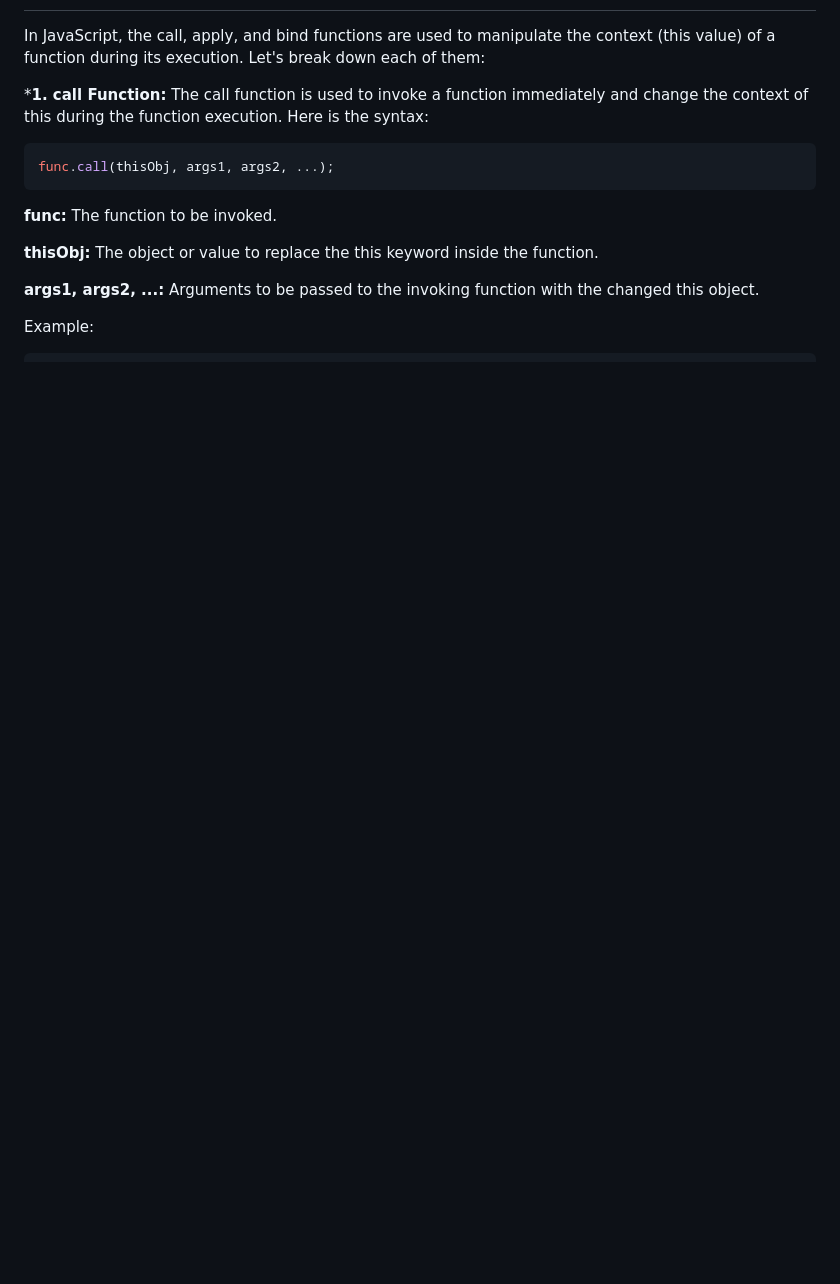
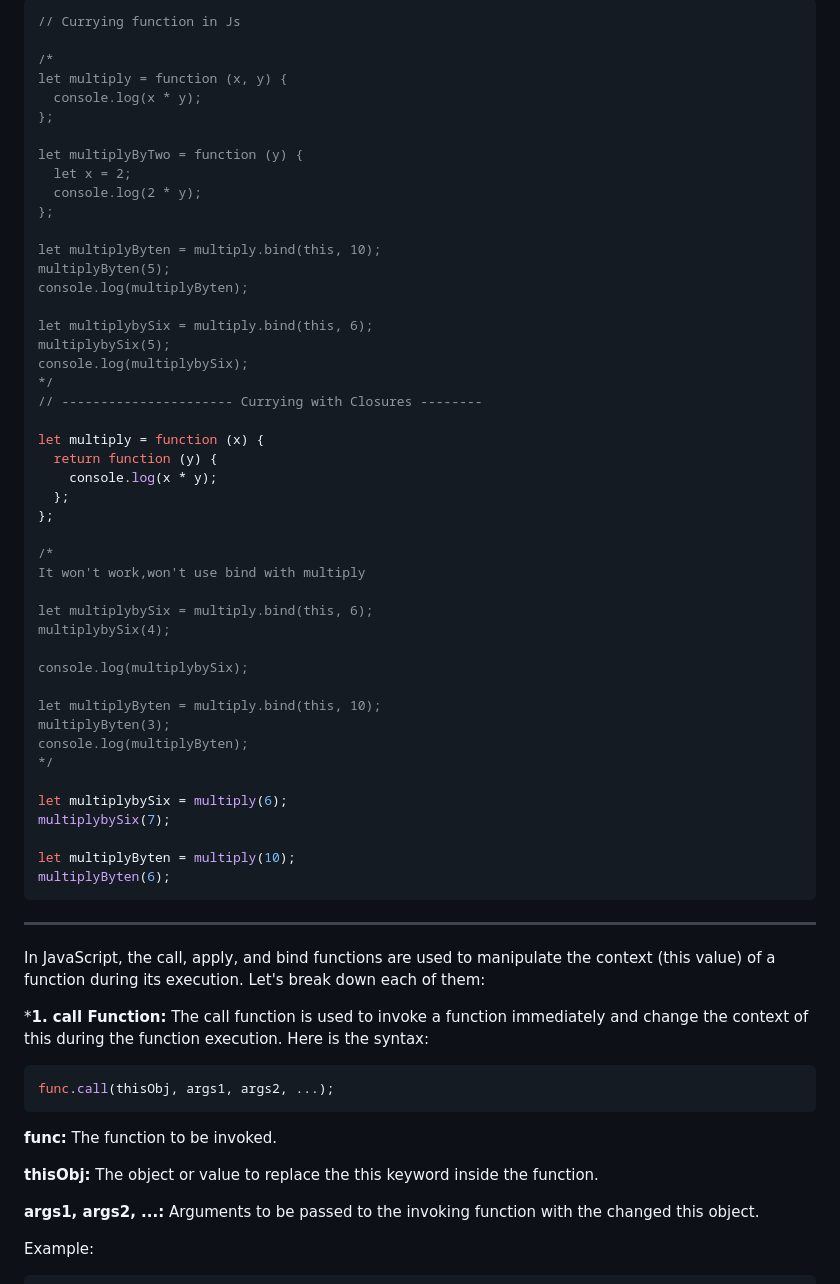
Before and after one commit to MERN-Tanu/Namaste-JavaScript, a Markdown page: README.md, the part around one of its changes. Rendered like a GitHub page; blank space fills up the shorter version.

````diff
--- a/README.md
+++ b/README.md
@@ -2,3 +139,56 @@
+```js
+// Currying function in Js
+
+/*
+let multiply = function (x, y) {
+  console.log(x * y);
+};
+
+let multiplyByTwo = function (y) {
+  let x = 2;
+  console.log(2 * y);
+};
+
+let multiplyByten = multiply.bind(this, 10);
+multiplyByten(5);
+console.log(multiplyByten);
+
+let multiplybySix = multiply.bind(this, 6);
+multiplybySix(5);
+console.log(multiplybySix);
+*/
+// ---------------------- Currying with Closures --------
+
+let multiply = function (x) {
+  return function (y) {
+    console.log(x * y);
+  };
+};
+
+/*
+It won't work,won't use bind with multiply
+
+let multiplybySix = multiply.bind(this, 6);
+multiplybySix(4);
+
+console.log(multiplybySix);
+
+let multiplyByten = multiply.bind(this, 10);
+multiplyByten(3);
+console.log(multiplyByten);
+*/
+
+let multiplybySix = multiply(6);
+multiplybySix(7);
+
+let multiplyByten = multiply(10);
+multiplyByten(6);
+```
+
+------------------------------------------------------------------------------------------------------------------------------------------------
+
+
+
 
 In JavaScript, the call, apply, and bind functions are used to manipulate the context (this value) of a function during its execution.
 Let's break down each of them:
````
Also changed, not shown: other parts of README.md (+137 -0 lines).
